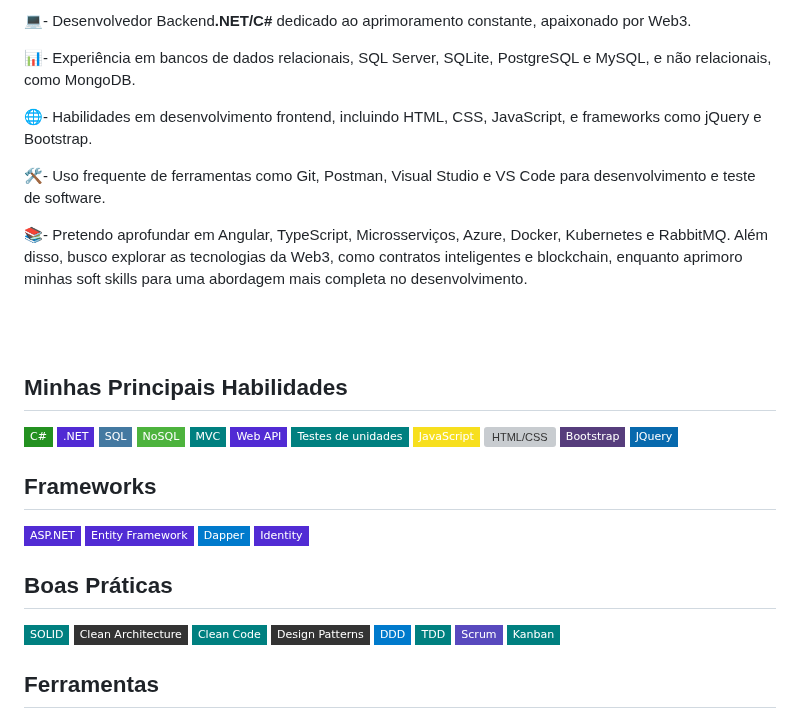
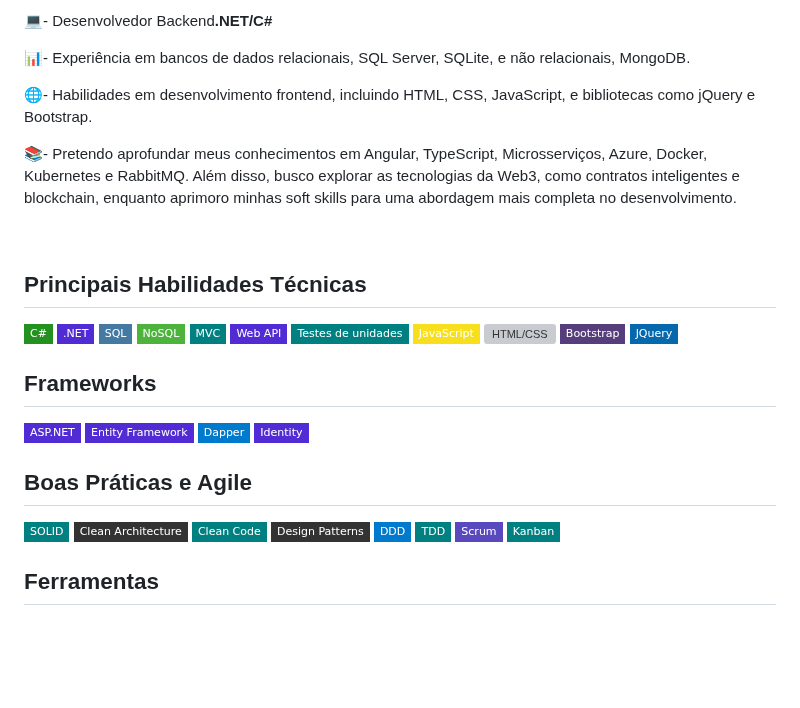
Before and after one commit to dvdalves/dvdalves, a Markdown page: README.md, the part around one of its changes. GitHub-like rendering; badges without logos; blank space fills up the shorter version; grey boxes are pictures that could not be loaded.

```diff
--- a/README.md
+++ b/README.md
@@ -1,20 +1,15 @@
-💻- Desenvolvedor Backend<strong>.NET/C#</strong> dedicado ao aprimoramento constante, apaixonado por Web3.
+💻- Desenvolvedor Backend<strong>.NET/C#</strong>
 
-📊- Experiência em bancos de dados relacionais, SQL Server, SQLite, PostgreSQL e MySQL, e não relacionais, como MongoDB.
+📊- Experiência em bancos de dados relacionais, SQL Server, SQLite, e não relacionais, MongoDB.
 
-🌐- Habilidades em desenvolvimento frontend, incluindo HTML, CSS, JavaScript, e frameworks como jQuery e Bootstrap.<br>
+🌐- Habilidades em desenvolvimento frontend, incluindo HTML, CSS, JavaScript, e bibliotecas como jQuery e Bootstrap.<br>
 
-🛠️- Uso frequente de ferramentas como Git, Postman, Visual Studio e VS Code para desenvolvimento e teste de software.<br>
-
-📚- Pretendo aprofundar em Angular, TypeScript, Microsserviços, Azure, Docker, Kubernetes e RabbitMQ. Além disso, busco explorar as tecnologias da Web3, como contratos inteligentes e blockchain, enquanto aprimoro minhas soft skills para uma abordagem mais completa no desenvolvimento.
-<br>
-<br>
-
+📚- Pretendo aprofundar meus conhecimentos em Angular, TypeScript, Microsserviços, Azure, Docker, Kubernetes e RabbitMQ. Além disso, busco explorar as tecnologias da Web3, como contratos inteligentes e blockchain, enquanto aprimoro minhas soft skills para uma abordagem mais completa no desenvolvimento.
 
 &nbsp;
 &nbsp;
 
-## Minhas Principais Habilidades
+## Principais Habilidades Técnicas
 ![C#](https://img.shields.io/badge/-C%23-239120?style=flat-square&logo=c-sharp&logoColor=white)
 ![.NET](https://img.shields.io/badge/-.NET-512BD4?style=flat-square&logo=.net&logoColor=white)
 ![SQL](https://img.shields.io/badge/-SQL-4479A1?style=flat-square&logo=Microsoft%20SQL%20Server&logoColor=white)
@@ -33,7 +28,7 @@
 ![Dapper](https://img.shields.io/badge/-Dapper-007ACC?style=flat-square&logo=dapper&logoColor=white)
 ![Identity](https://img.shields.io/badge/-Identity-512BD4?style=flat-square&logo=.net&logoColor=white)
 
-## Boas Práticas
+## Boas Práticas e Agile
 ![SOLID](https://img.shields.io/badge/-SOLID-008080?style=flat-square)
 ![Clean Architecture](https://img.shields.io/badge/-Clean%20Architecture-333333?style=flat-square)
 ![Clean Code](https://img.shields.io/badge/-Clean%20Code-008080?style=flat-square)
```
Also changed, not shown: other parts of README.md (+2 -0 lines).
